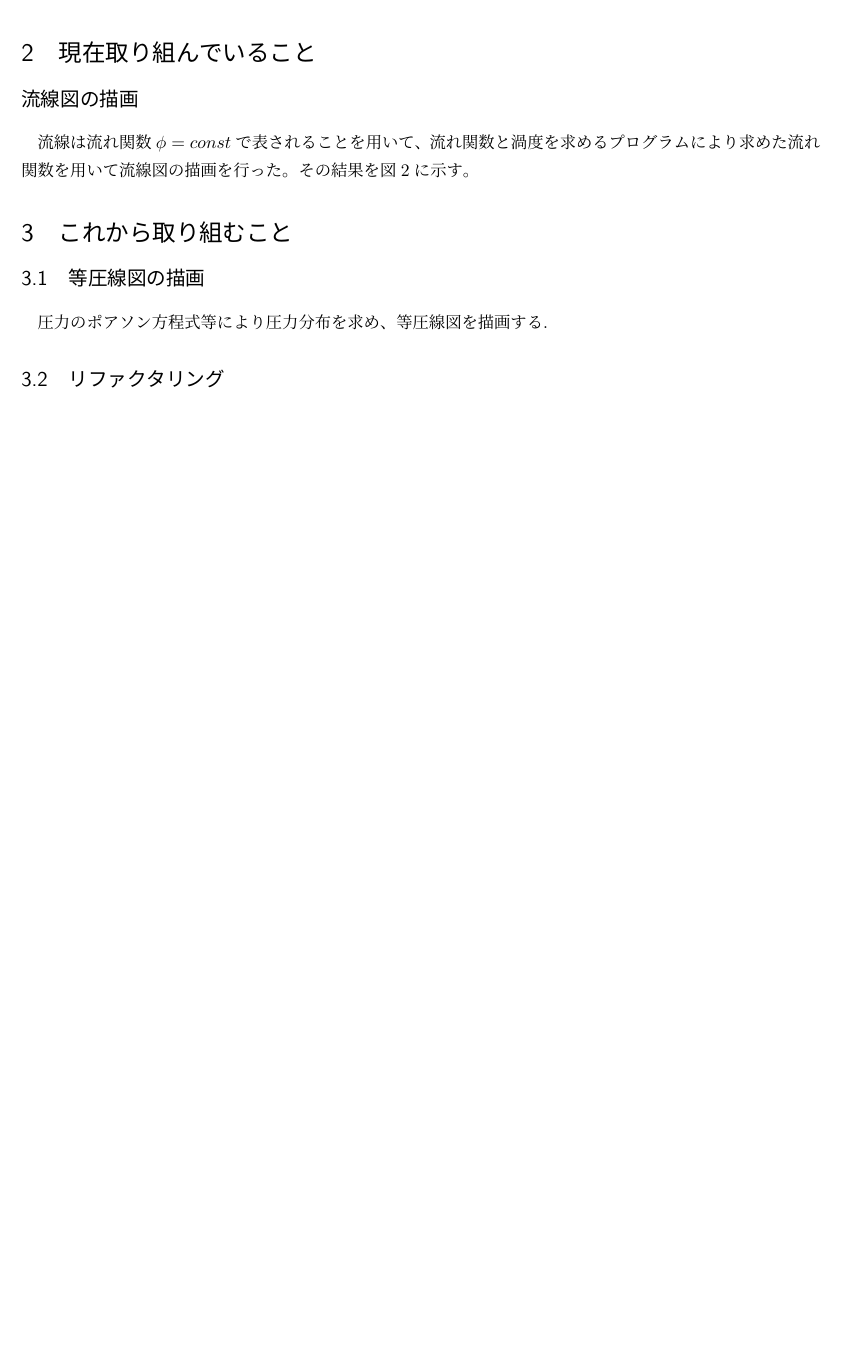
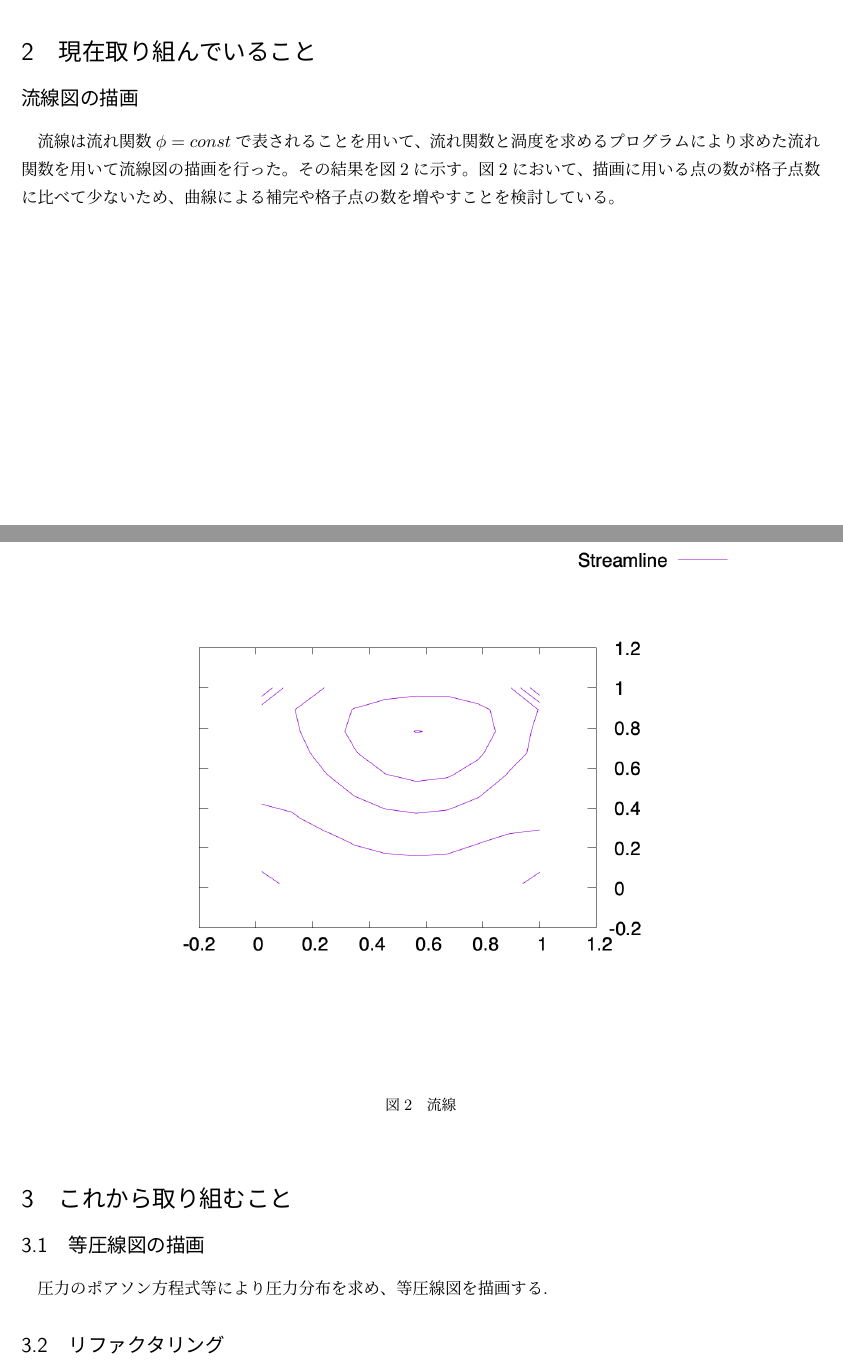
Before and after one commit to ShuichiroTsuda/numerical-analysis-homework, a LaTeX document (interim_report.tex): part of page 1 of 3 before the commit and two parts of pages 2 and 3 of 3 after it, the two joined at a grey line, cut so that both start at the same text, the shorter picture padded with empty space. Compiled offline with pLaTeX and dvipdfmx; a LaTeX package or settings file that is missing is left out.

Commit message:
Add report

```diff
--- a/interim_report.tex
+++ b/interim_report.tex
@@ -1,6 +1,6 @@
 \RequirePackage{plautopatch}
 \documentclass[upLaTeX,a4paper]{jsarticle}
-\usepackage{listings,jlisting,amsmath,otf}
+\usepackage{listings,jlisting,amsmath,otf,here}
 \usepackage[dvipdfmx]{graphicx}
 
 \lstset{
@@ -33,4 +33,3 @@ gfortranとgnuplotをインストールした.
   u = \frac{\partial \phi}{\partial y}, v = - \frac{\partial \phi}{\partial x},
 \end{equation}
 を用いて求めた.
-その結果は図1の通りである.
@@ -40,14 +39,15 @@ gfortranとgnuplotをインストールした.
-  \label{velocity_vector}
+  \caption{速度ベクトル}
+  \label{fig:velocity_vector}
 \end{figure}
 
 \section{現在取り組んでいること}
 \subsection*{流線図の描画}
 流線は流れ関数$\phi = const$で表されることを用いて、流れ関数と渦度を求めるプログラムにより求めた流れ関数を用いて流線図の描画を行った。
-その結果を図2に示す。
-\begin{figure}[htbp]
+その結果を図\ref{fig:stream_line_50}に示す。図\ref{fig:stream_line_50}において、描画に用いる点の数が格子点数に比べて少ないため、曲線による補完や格子点の数を増やすことを検討している。
+\begin{figure}[H]
   \includegraphics[width=15cm]{outputs/img/stream_line_50.png}
-  \caption{速度ベクトルの解析結果}
-  \label{stream_line}
+  \caption{流線}
+  \label{fig:stream_line_50}
 \end{figure}
 \section{これから取り組むこと}
 \subsection{等圧線図の描画}
```
Also changed, not shown: outputs/img/stream_line.png, outputs/img/stream_line_50.png, outputs/tex/interim_report.pdf, interim_report.tex (4 more changed lines), 7 other files.
